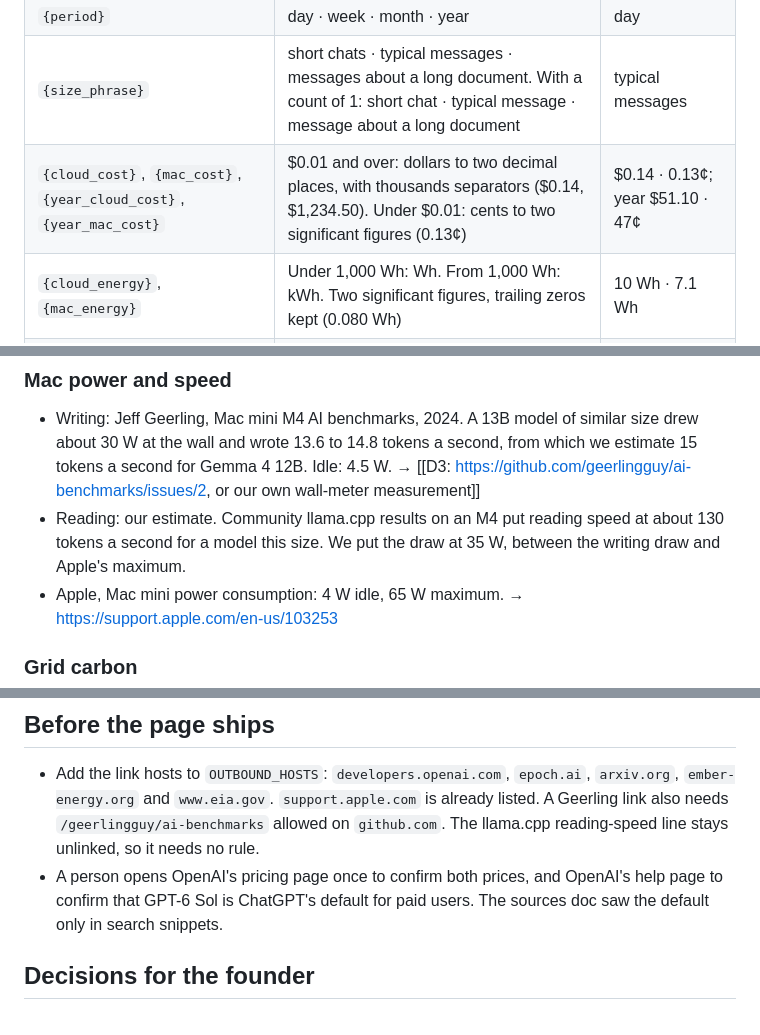
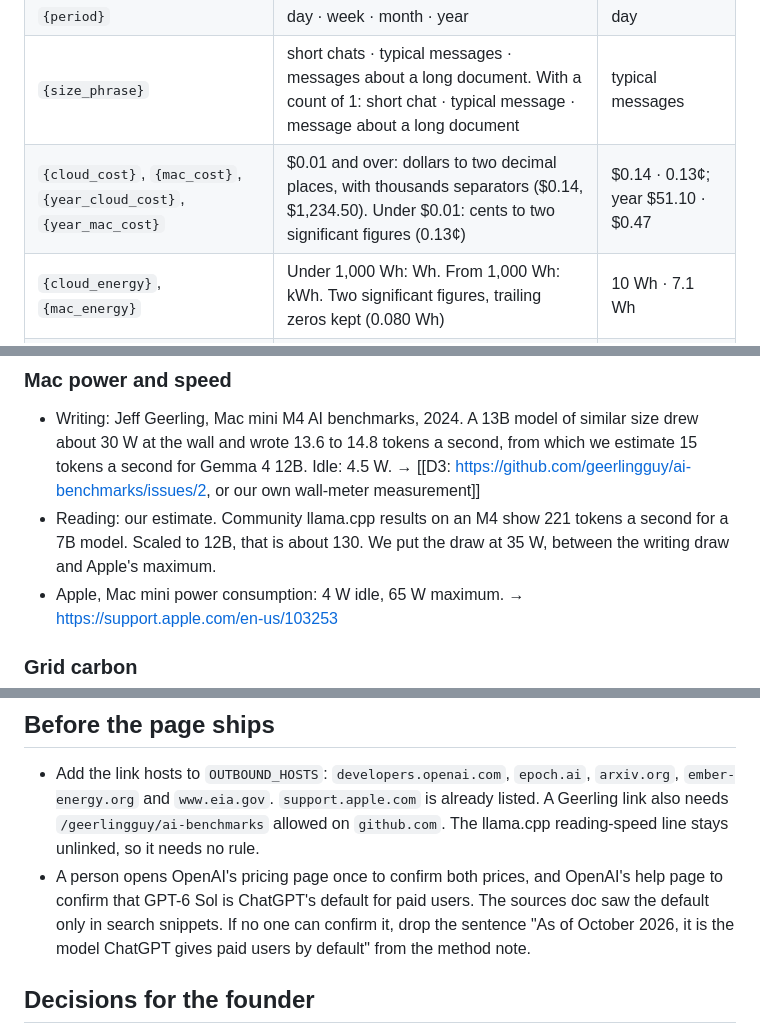
Before and after one commit to SovernityHQ/sovernity-web, a Markdown page: docs/copy/2026-10-16-savings-copy.md, 3 parts joined by grey strips. Rendered like a GitHub page.

```diff
--- a/docs/copy/2026-10-16-savings-copy.md
+++ b/docs/copy/2026-10-16-savings-copy.md
@@ -74,7 +74,7 @@ The header, Ursa sub-nav and Ursa footer are the shared ones in the HQ website c
 | `{count}` | Whole number with thousands separators | 20; 1,000 |
 | `{period}` | day · week · month · year | day |
 | `{size_phrase}` | short chats · typical messages · messages about a long document. With a count of 1: short chat · typical message · message about a long document | typical messages |
-| `{cloud_cost}`, `{mac_cost}`, `{year_cloud_cost}`, `{year_mac_cost}` | $0.01 and over: dollars to two decimal places, with thousands separators ($0.14, $1,234.50). Under $0.01: cents to two significant figures (0.13¢) | $0.14 · 0.13¢; year $51.10 · 47¢ |
+| `{cloud_cost}`, `{mac_cost}`, `{year_cloud_cost}`, `{year_mac_cost}` | $0.01 and over: dollars to two decimal places, with thousands separators ($0.14, $1,234.50). Under $0.01: cents to two significant figures (0.13¢) | $0.14 · 0.13¢; year $51.10 · $0.47 |
 | `{cloud_energy}`, `{mac_energy}` | Under 1,000 Wh: Wh. From 1,000 Wh: kWh. Two significant figures, trailing zeros kept (0.080 Wh) | 10 Wh · 7.1 Wh |
 | `{cloud_carbon}`, `{mac_carbon}` | Under 1,000 g: g CO₂e. From 1,000 g: kg CO₂e. Two significant figures, trailing zeros kept | 4.6 g CO₂e · 3.3 g CO₂e |
 | `{cost_ratio}` | Cloud cost ÷ Mac cost, from unrounded values, rounded to two significant figures | 110 |
@@ -118,7 +118,7 @@ OpenAI, API pricing, Standard tier, short context, not cached: GPT-6 Sol (`gpt-6
 
 ### Mac power and speed
 - Writing: Jeff Geerling, Mac mini M4 AI benchmarks, 2024. A 13B model of similar size drew about 30 W at the wall and wrote 13.6 to 14.8 tokens a second, from which we estimate 15 tokens a second for Gemma 4 12B. Idle: 4.5 W. → [[D3: https://github.com/geerlingguy/ai-benchmarks/issues/2, or our own wall-meter measurement]]
-- Reading: our estimate. Community llama.cpp results on an M4 put reading speed at about 130 tokens a second for a model this size. We put the draw at 35 W, between the writing draw and Apple's maximum.
+- Reading: our estimate. Community llama.cpp results on an M4 show 221 tokens a second for a 7B model. Scaled to 12B, that is about 130. We put the draw at 35 W, between the writing draw and Apple's maximum.
 - Apple, Mac mini power consumption: 4 W idle, 65 W maximum. → https://support.apple.com/en-us/103253
 
 ### Grid carbon
@@ -143,7 +143,7 @@ The shared Ursa footer carries the adult line. The AI line is required only on `
 
 ## Before the page ships
 - Add the link hosts to `OUTBOUND_HOSTS`: `developers.openai.com`, `epoch.ai`, `arxiv.org`, `ember-energy.org` and `www.eia.gov`. `support.apple.com` is already listed. A Geerling link also needs `/geerlingguy/ai-benchmarks` allowed on `github.com`. The llama.cpp reading-speed line stays unlinked, so it needs no rule.
-- A person opens OpenAI's pricing page once to confirm both prices, and OpenAI's help page to confirm that GPT-6 Sol is ChatGPT's default for paid users. The sources doc saw the default only in search snippets.
+- A person opens OpenAI's pricing page once to confirm both prices, and OpenAI's help page to confirm that GPT-6 Sol is ChatGPT's default for paid users. The sources doc saw the default only in search snippets. If no one can confirm it, drop the sentence "As of October 2026, it is the model ChatGPT gives paid users by default" from the method note.
 
 ## Decisions for the founder
 1. **D1, path.** `/ursa/savings/`, an Ursa page with the Ursa skin, sub-nav and footer, or a studio page such as `/savings/`. Also: where is it linked from? The Ursa sub-nav today reads Overview · Privacy · Support.
```
Also changed, not shown: other parts of docs/copy/2026-10-16-savings-copy.md (+5 -5 lines).
